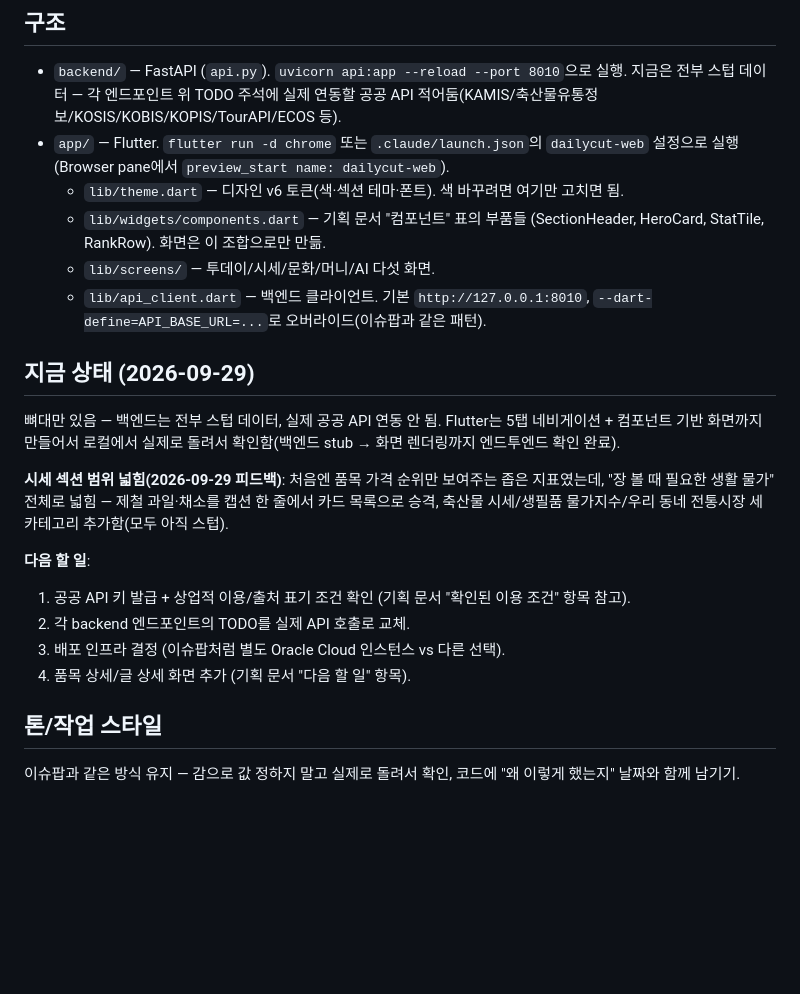
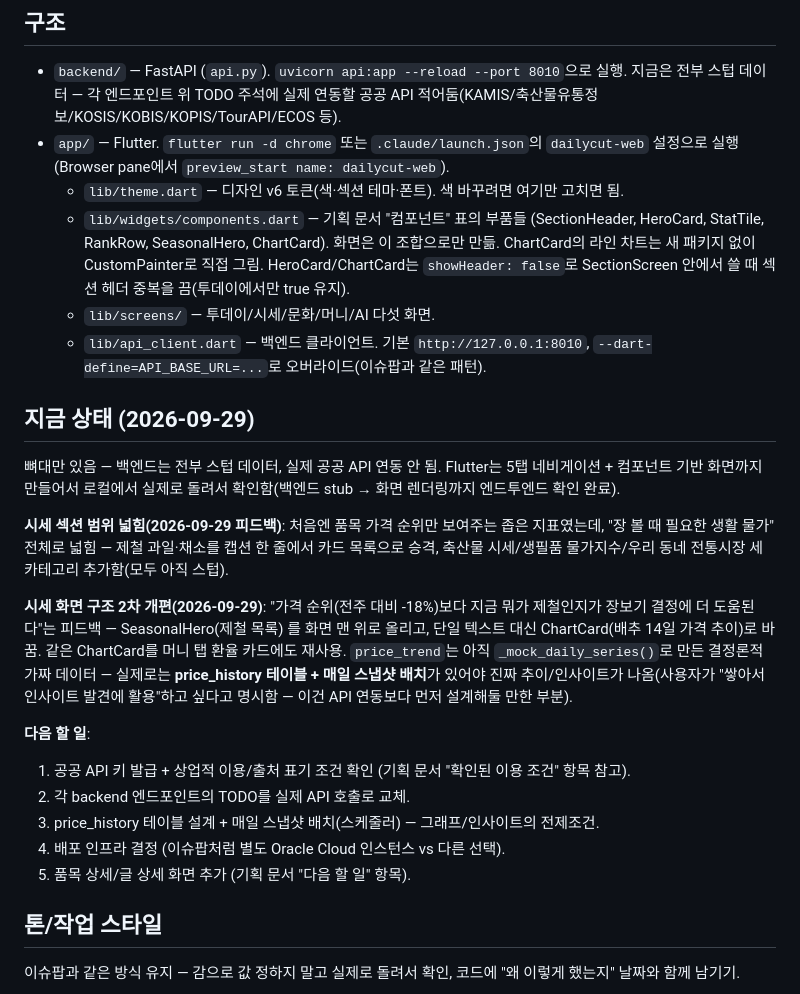
Before and after one commit to LetsBeLikeSophie/Dailycut, a Markdown page: CLAUDE.md, the part around the change. GitHub-like rendering; blank space fills up the shorter version.

Commit message:
CLAUDE.md: 시세 화면 2차 개편(제철 hero + 가격 추이 그래프) 반영
Co-Authored-By: Claude Sonnet 5 <noreply@anthropic.com>

```diff
--- a/CLAUDE.md
+++ b/CLAUDE.md
@@ -23,7 +23,10 @@
   `dailycut-web` 설정으로 실행(Browser pane에서 `preview_start name: dailycut-web`).
   - `lib/theme.dart` — 디자인 v6 토큰(색·섹션 테마·폰트). 색 바꾸려면 여기만 고치면 됨.
   - `lib/widgets/components.dart` — 기획 문서 "컴포넌트" 표의 부품들
-    (SectionHeader, HeroCard, StatTile, RankRow). 화면은 이 조합으로만 만듦.
+    (SectionHeader, HeroCard, StatTile, RankRow, SeasonalHero, ChartCard).
+    화면은 이 조합으로만 만듦. ChartCard의 라인 차트는 새 패키지 없이
+    CustomPainter로 직접 그림. HeroCard/ChartCard는 `showHeader: false`로
+    SectionScreen 안에서 쓸 때 섹션 헤더 중복을 끔(투데이에서만 true 유지).
   - `lib/screens/` — 투데이/시세/문화/머니/AI 다섯 화면.
   - `lib/api_client.dart` — 백엔드 클라이언트. 기본 `http://127.0.0.1:8010`,
     `--dart-define=API_BASE_URL=...`로 오버라이드(이슈팝과 같은 패턴).
@@ -39,12 +42,23 @@
 캡션 한 줄에서 카드 목록으로 승격, 축산물 시세/생필품 물가지수/우리 동네
 전통시장 세 카테고리 추가함(모두 아직 스텁).
 
+**시세 화면 구조 2차 개편(2026-09-29)**: "가격 순위(전주 대비 -18%)보다 지금
+뭐가 제철인지가 장보기 결정에 더 도움된다"는 피드백 — SeasonalHero(제철 목록)
+를 화면 맨 위로 올리고, 단일 텍스트 대신 ChartCard(배추 14일 가격 추이)로
+바꿈. 같은 ChartCard를 머니 탭 환율 카드에도 재사용. `price_trend`는 아직
+`_mock_daily_series()`로 만든 결정론적 가짜 데이터 — 실제로는
+**price_history 테이블 + 매일 스냅샷 배치**가 있어야 진짜 추이/인사이트가
+나옴(사용자가 "쌓아서 인사이트 발견에 활용"하고 싶다고 명시함 — 이건 API
+연동보다 먼저 설계해둘 만한 부분).
+
 **다음 할 일**:
 1. 공공 API 키 발급 + 상업적 이용/출처 표기 조건 확인 (기획 문서 "확인된 이용
    조건" 항목 참고).
 2. 각 backend 엔드포인트의 TODO를 실제 API 호출로 교체.
-3. 배포 인프라 결정 (이슈팝처럼 별도 Oracle Cloud 인스턴스 vs 다른 선택).
-4. 품목 상세/글 상세 화면 추가 (기획 문서 "다음 할 일" 항목).
+3. price_history 테이블 설계 + 매일 스냅샷 배치(스케줄러) — 그래프/인사이트의
+   전제조건.
+4. 배포 인프라 결정 (이슈팝처럼 별도 Oracle Cloud 인스턴스 vs 다른 선택).
+5. 품목 상세/글 상세 화면 추가 (기획 문서 "다음 할 일" 항목).
 
 ## 톤/작업 스타일
 
```
